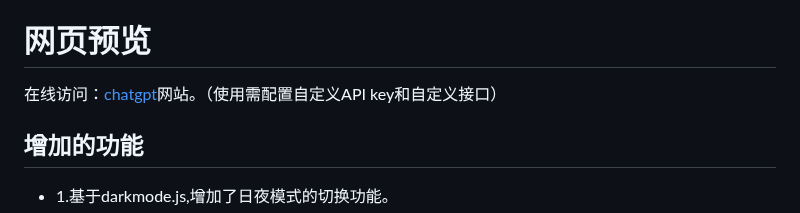
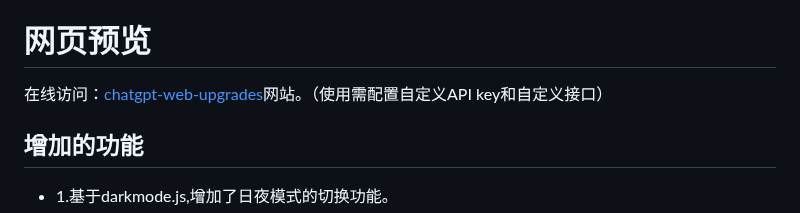
Before and after one commit to xqdoo00o/chatgpt-web, a Markdown page: README.md, the part around the change. GitHub-like rendering.

```diff
--- a/README.md
+++ b/README.md
@@ -2,7 +2,7 @@
 Added some useful features based on chatgpt-web
 
 # 网页预览
-在线访问：[chatgpt](https://taiyouweb.github.io/chatgpt-web-darkmode-and-other-upgrades/)网站。（使用需配置自定义API key和自定义接口）
+在线访问：[chatgpt-web-upgrades](https://taiyouweb.github.io/chatgpt-web-darkmode-and-other-upgrades/)网站。（使用需配置自定义API key和自定义接口）
 
 ## 增加的功能
 - 1.基于darkmode.js,增加了日夜模式的切换功能。
```
